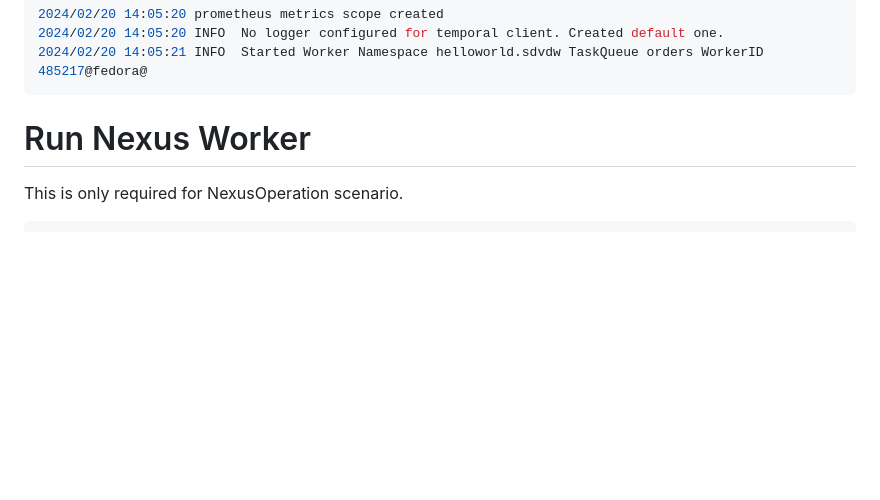
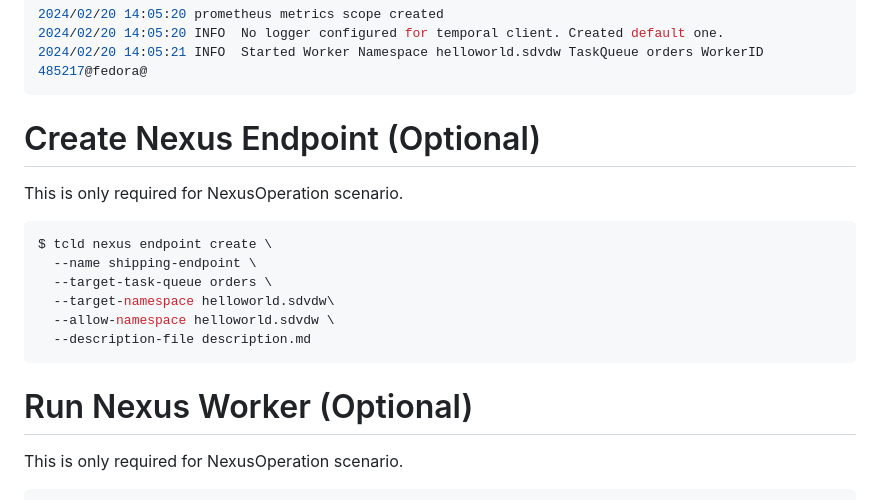
Before and after one commit to temporal-sa/temporal-order-management-demo, a Markdown page: README.md, the part around the change. GitHub-like rendering; blank space fills up the shorter version.

Commit message:
updated readme for generating nexus endpoint
Signed-off-by: Keith Tenzer <ktenzer@keiths-mbp.lan>

````diff
--- a/README.md
+++ b/README.md
@@ -66,7 +66,19 @@ $ go run worker/main.go
 2024/02/20 14:05:21 INFO  Started Worker Namespace helloworld.sdvdw TaskQueue orders WorkerID 485217@fedora@
 ```
 
-# Run Nexus Worker
+# Create Nexus Endpoint (Optional)
+This is only required for NexusOperation scenario.
+
+```bash
+$ tcld nexus endpoint create \
+  --name shipping-endpoint \
+  --target-task-queue orders \
+  --target-namespace helloworld.sdvdw\
+  --allow-namespace helloworld.sdvdw \
+  --description-file description.md
+```
+
+# Run Nexus Worker (Optional)
 This is only required for NexusOperation scenario.
 
 ```bash
````
